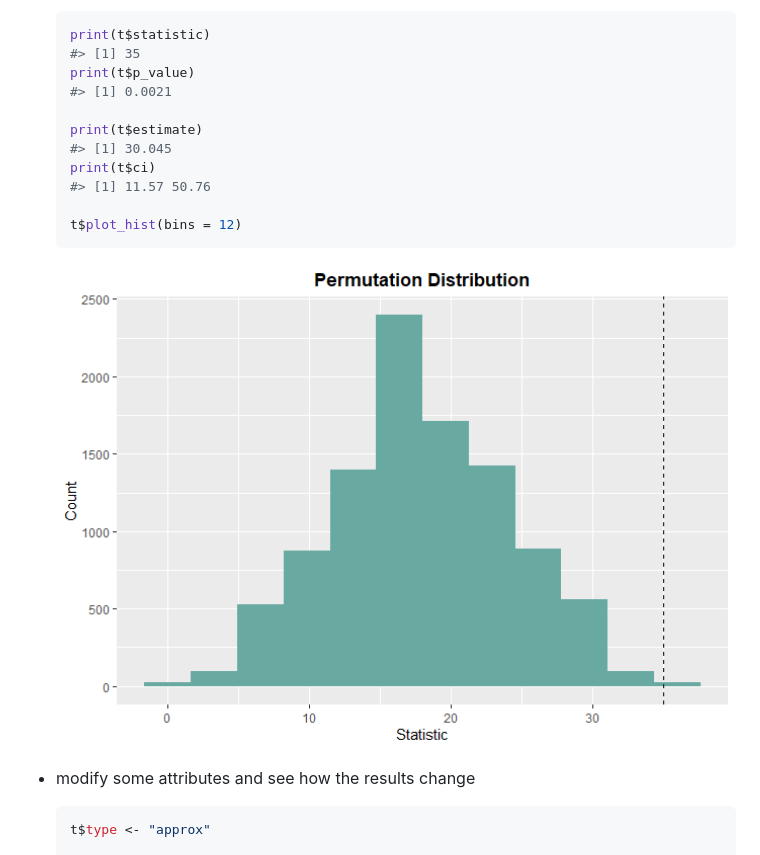
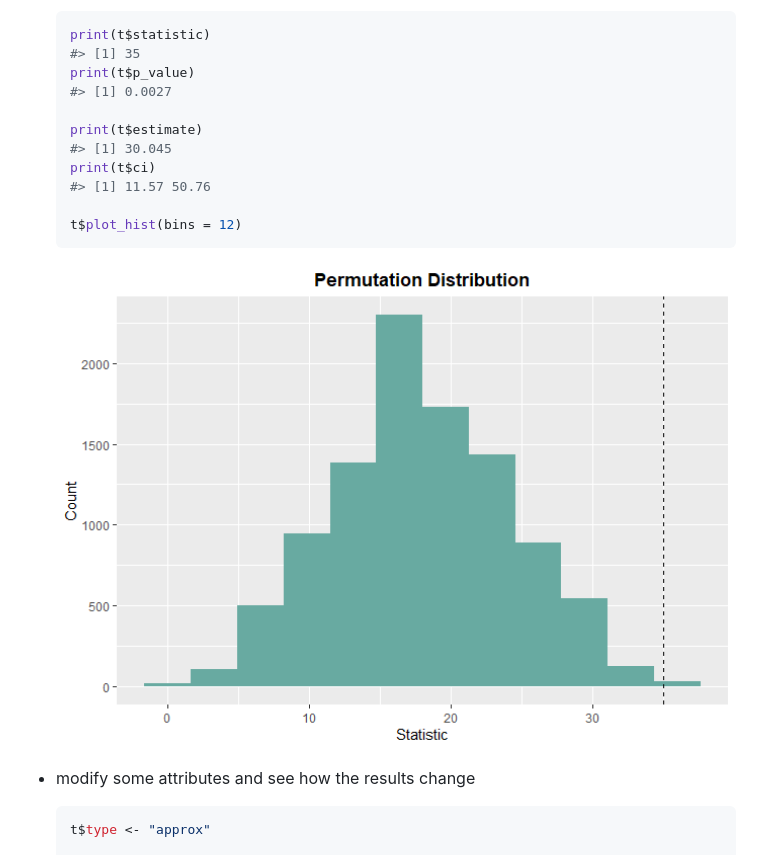
Before and after one commit to qddyy/LearnNonparam, a Markdown page: README.md, the part around the change printed below. Rendered like a GitHub page; pictures changed too: man/figures/README-unnamed-chunk-6-1.png.

```diff
--- a/README.md
+++ b/README.md
@@ -48,7 +55,7 @@ library(LearnNonparam)
   print(t$statistic)
   #> [1] 35
   print(t$p_value)
-  #> [1] 0.0021
+  #> [1] 0.0027
 
   print(t$estimate)
   #> [1] 30.045
```
Also changed, not shown: other parts of README.md (+7 -0 lines), 1 other file.
